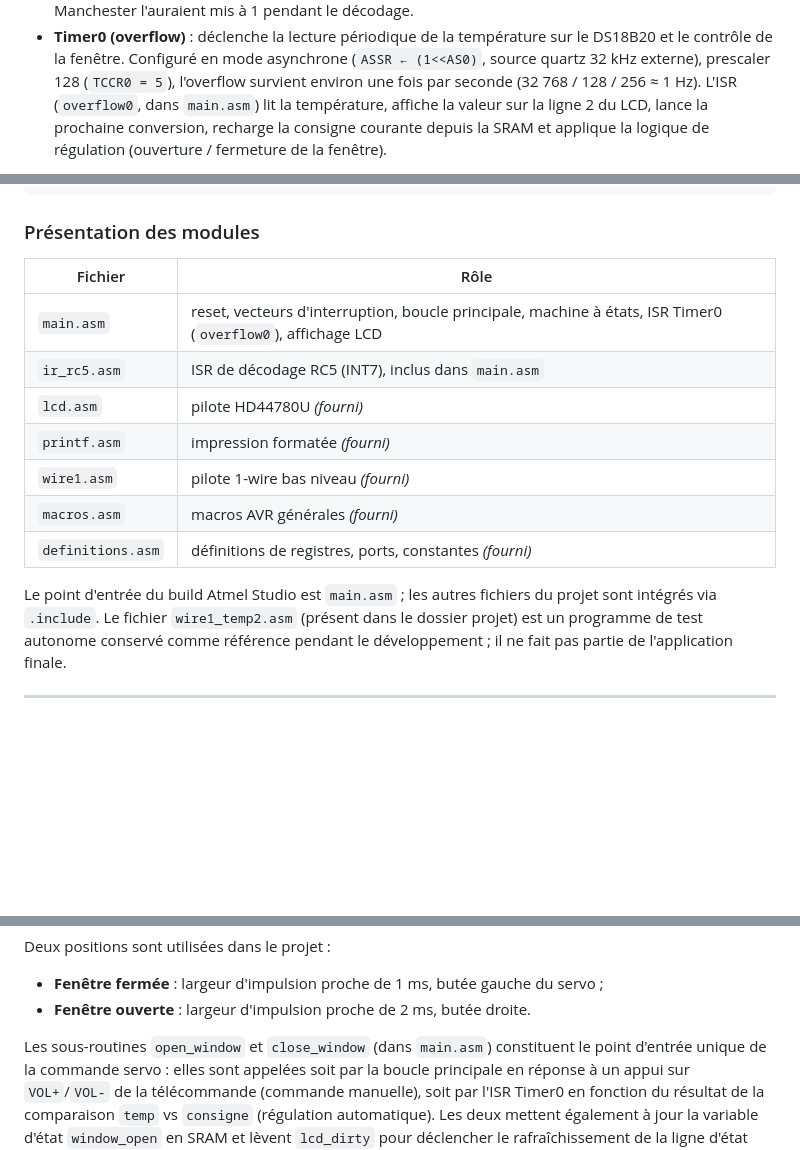
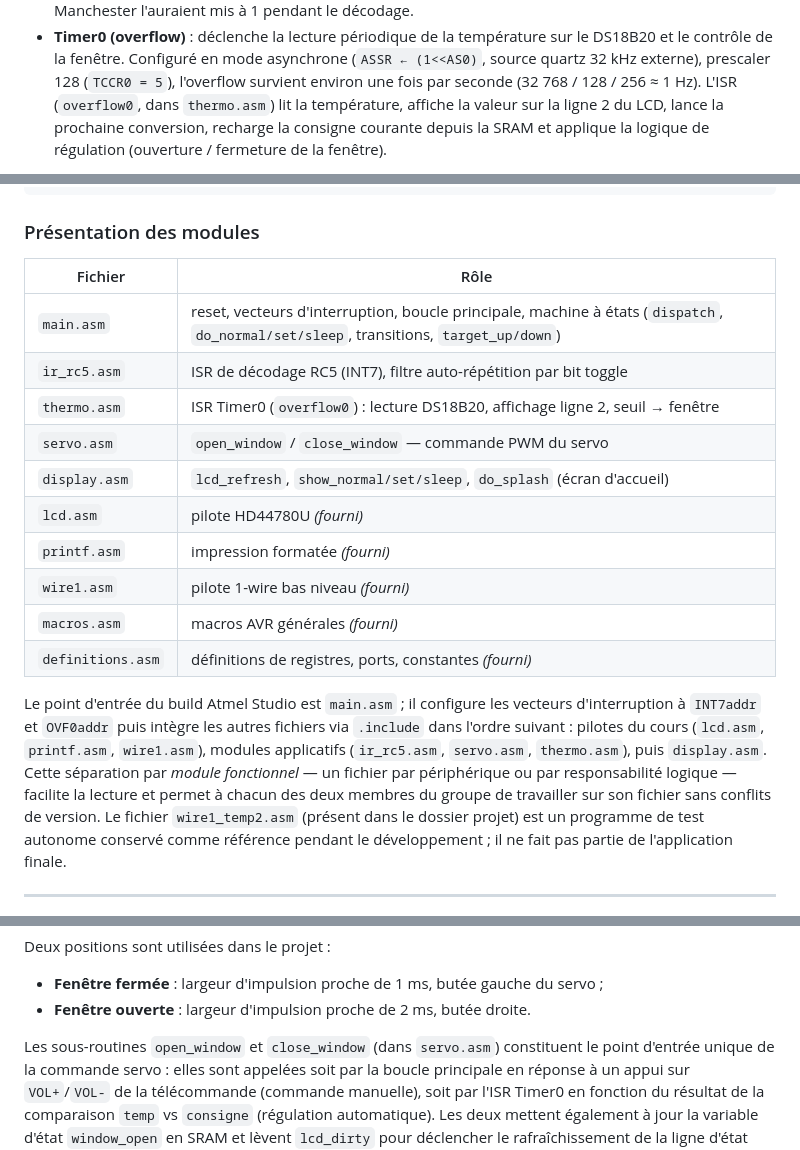
Before and after one commit to ri-ru/microcontroller-greenhouse, a Markdown page: REPORT.md, 3 parts joined by grey strips. GitHub-like rendering; blank space fills up the shorter version.

```diff
--- a/REPORT.md
+++ b/REPORT.md
@@ -98,7 +98,7 @@ Deux sources d'interruption sont utilisées :
   mode asynchrone (`ASSR ← (1<<AS0)`, source quartz 32 kHz externe),
   prescaler 128 (`TCCR0 = 5`), l'overflow survient environ une fois par
   seconde (32 768 / 128 / 256 ≈ 1 Hz). L'ISR
-  (`overflow0`, dans `main.asm`) lit la température, affiche la valeur
+  (`overflow0`, dans `thermo.asm`) lit la température, affiche la valeur
   sur la ligne 2 du LCD, lance la prochaine conversion, recharge la
   consigne courante depuis la SRAM et applique la logique de régulation
   (ouverture / fermeture de la fenêtre).
@@ -138,18 +138,27 @@ jour du DS18B20 (750 ms) absorbe largement les ~25 ms du décodage RC5.
 
 ### Présentation des modules
 
-| Fichier            | Rôle                                                 |
-| ------------------ | ---------------------------------------------------- |
-| `main.asm`         | reset, vecteurs d'interruption, boucle principale, machine à états, ISR Timer0 (`overflow0`), affichage LCD |
-| `ir_rc5.asm`       | ISR de décodage RC5 (INT7), inclus dans `main.asm`   |
-| `lcd.asm`          | pilote HD44780U *(fourni)*                           |
-| `printf.asm`       | impression formatée *(fourni)*                       |
-| `wire1.asm`        | pilote 1-wire bas niveau *(fourni)*                  |
-| `macros.asm`       | macros AVR générales *(fourni)*                      |
-| `definitions.asm`  | définitions de registres, ports, constantes *(fourni)* |
+| Fichier            | Rôle                                                                 |
+| ------------------ | -------------------------------------------------------------------- |
+| `main.asm`         | reset, vecteurs d'interruption, boucle principale, machine à états (`dispatch`, `do_normal/set/sleep`, transitions, `target_up/down`) |
+| `ir_rc5.asm`       | ISR de décodage RC5 (INT7), filtre auto-répétition par bit toggle    |
+| `thermo.asm`       | ISR Timer0 (`overflow0`) : lecture DS18B20, affichage ligne 2, seuil → fenêtre |
+| `servo.asm`        | `open_window` / `close_window` — commande PWM du servo               |
+| `display.asm`      | `lcd_refresh`, `show_normal/set/sleep`, `do_splash` (écran d'accueil)|
+| `lcd.asm`          | pilote HD44780U *(fourni)*                                           |
+| `printf.asm`       | impression formatée *(fourni)*                                       |
+| `wire1.asm`        | pilote 1-wire bas niveau *(fourni)*                                  |
+| `macros.asm`       | macros AVR générales *(fourni)*                                      |
+| `definitions.asm`  | définitions de registres, ports, constantes *(fourni)*               |
 
-Le point d'entrée du build Atmel Studio est `main.asm` ; les autres
-fichiers du projet sont intégrés via `.include`. Le fichier
+Le point d'entrée du build Atmel Studio est `main.asm` ; il configure
+les vecteurs d'interruption à `INT7addr` et `OVF0addr` puis intègre les
+autres fichiers via `.include` dans l'ordre suivant : pilotes du cours
+(`lcd.asm`, `printf.asm`, `wire1.asm`), modules applicatifs (`ir_rc5.asm`,
+`servo.asm`, `thermo.asm`), puis `display.asm`. Cette séparation par
+*module fonctionnel* — un fichier par périphérique ou par responsabilité
+logique — facilite la lecture et permet à chacun des deux membres du
+groupe de travailler sur son fichier sans conflits de version. Le fichier
 `wire1_temp2.asm` (présent dans le dossier projet) est un programme de
 test autonome conservé comme référence pendant le développement ; il
 ne fait pas partie de l'application finale.
@@ -319,7 +328,7 @@ Deux positions sont utilisées dans le projet :
 - **Fenêtre ouverte** : largeur d'impulsion proche de 2 ms,
   butée droite.
 
-Les sous-routines `open_window` et `close_window` (dans `main.asm`)
+Les sous-routines `open_window` et `close_window` (dans `servo.asm`)
 constituent le point d'entrée unique de la commande servo : elles sont
 appelées soit par la boucle principale en réponse à un appui sur
 `VOL+`/`VOL-` de la télécommande (commande manuelle), soit par l'ISR
```
Also changed, not shown: CHANGES.md (+23 -1 lines), video_script.md (+2 -0 lines).
